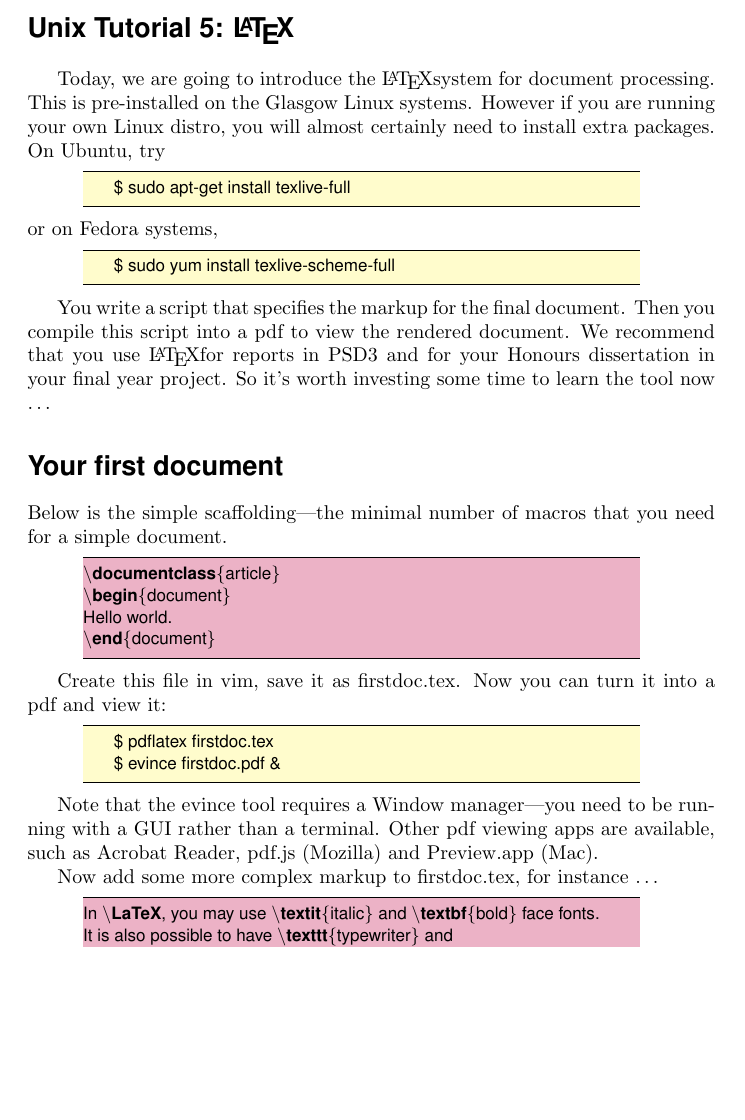
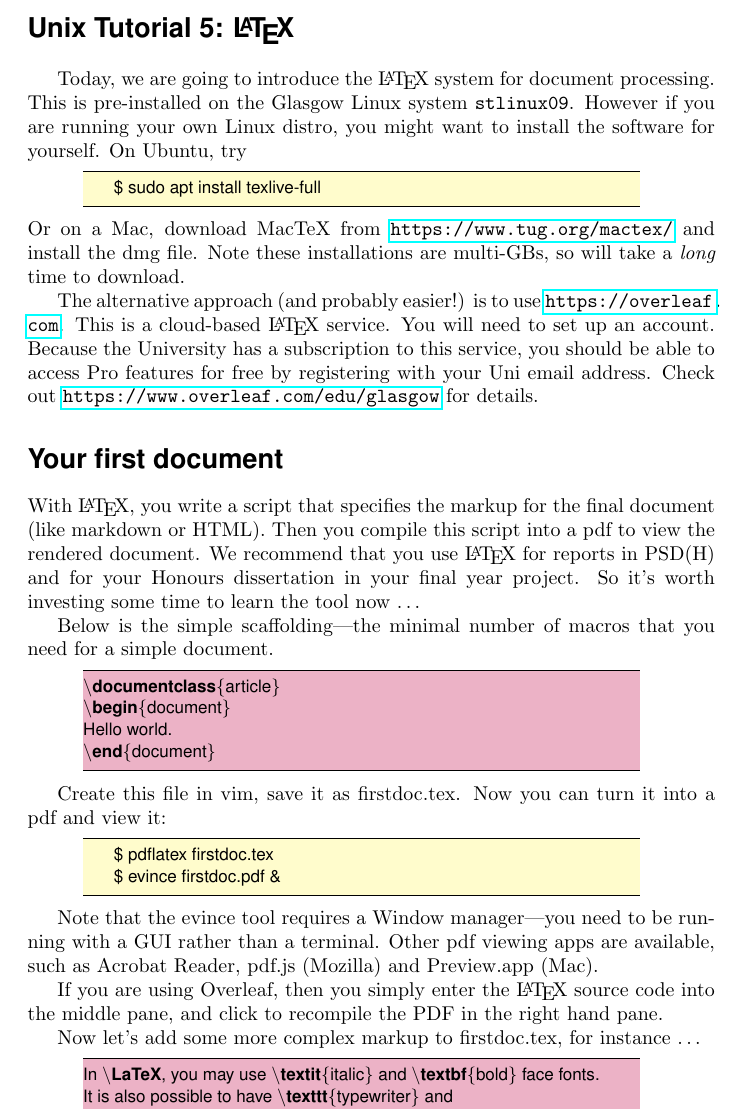
Before and after one commit to jeremysinger/compsci9001_intro_to_linux, a LaTeX document (worksheets/latex.tex): part of page 1 of 3, cut so that both start at the same text, the shorter picture padded with empty space. Compiled offline with pdfLaTeX.

Commit message:
added details about Overleaf on the latex page

```diff
--- a/worksheets/latex.tex
+++ b/worksheets/latex.tex
@@ -51,20 +51,22 @@
 \bigskip
 
 
-Today, we are going to introduce the \LaTeX system for document processing. This is pre-installed on the Glasgow Linux systems. However if you are running your own Linux distro, you will almost certainly need to install extra packages. On Ubuntu, try
+Today, we are going to introduce the \LaTeX\  system for document processing. This is pre-installed on the Glasgow Linux system \texttt{stlinux09}. However if you are running your own Linux distro, you might want to install the software for yourself.
+On Ubuntu, try
 \begin{lstlisting}[style=BashInputStyle]
-    $ sudo apt-get install texlive-full
+    $ sudo apt install texlive-full
 \end{lstlisting}
 %$
-or on Fedora systems,
-\begin{lstlisting}[style=BashInputStyle]
-    $ sudo yum install texlive-scheme-full
-\end{lstlisting}
-%$
+Or on a Mac, download MacTeX from \url{https://www.tug.org/mactex/} and install the dmg file. Note these installations are multi-GBs, so will take a \emph{long} time to download.
 
-You write a script that specifies the markup for the final document. Then you compile this script into a pdf to view the rendered document.  We recommend that you use \LaTeX for reports in PSD3 and for your Honours dissertation in your final year project. So it's worth investing some time to learn the tool now \ldots
+The alternative approach (and probably easier!) is to use \url{https://overleaf.com}. This is a cloud-based \LaTeX\ service. You will need to set up an account. Because the University has a subscription to this service, you should be able to access Pro features for free by registering with your Uni email address. Check out \url{https://www.overleaf.com/edu/glasgow} for details.
+
 
 \section*{Your first document}
+
+With \LaTeX, you write a script that specifies the markup for the final document (like markdown or HTML).
+Then you compile this script into a pdf to view the rendered document.  We recommend that you use \LaTeX\ for reports in PSD(H) and for your Honours dissertation in your final year project. So it's worth investing some time to learn the tool now \ldots
+
 
 Below is the simple scaffolding---the minimal number of macros that you need for a simple document.
 
@@ -83,7 +85,9 @@ Create this file in vim, save it as firstdoc.tex. Now you can turn it into a pdf
 
 Note that the evince tool requires a Window manager---you need to be running with a GUI rather than a terminal. Other pdf viewing apps are available, such as Acrobat Reader, pdf.js (Mozilla) and Preview.app (Mac).
 
-Now add some more complex markup to firstdoc.tex, for instance \ldots
+If you are using Overleaf, then you simply enter the \LaTeX\ source code into the middle pane, and click to recompile the PDF in the right hand pane.
+
+Now let's add some more complex markup to firstdoc.tex, for instance \ldots
 
 \begin{lstlisting}[style=LatexProg]
 In \LaTeX, you may use \textit{italic} and \textbf{bold} face fonts.
```
Also changed, not shown: worksheets/latex.tex (10 more changed lines).
